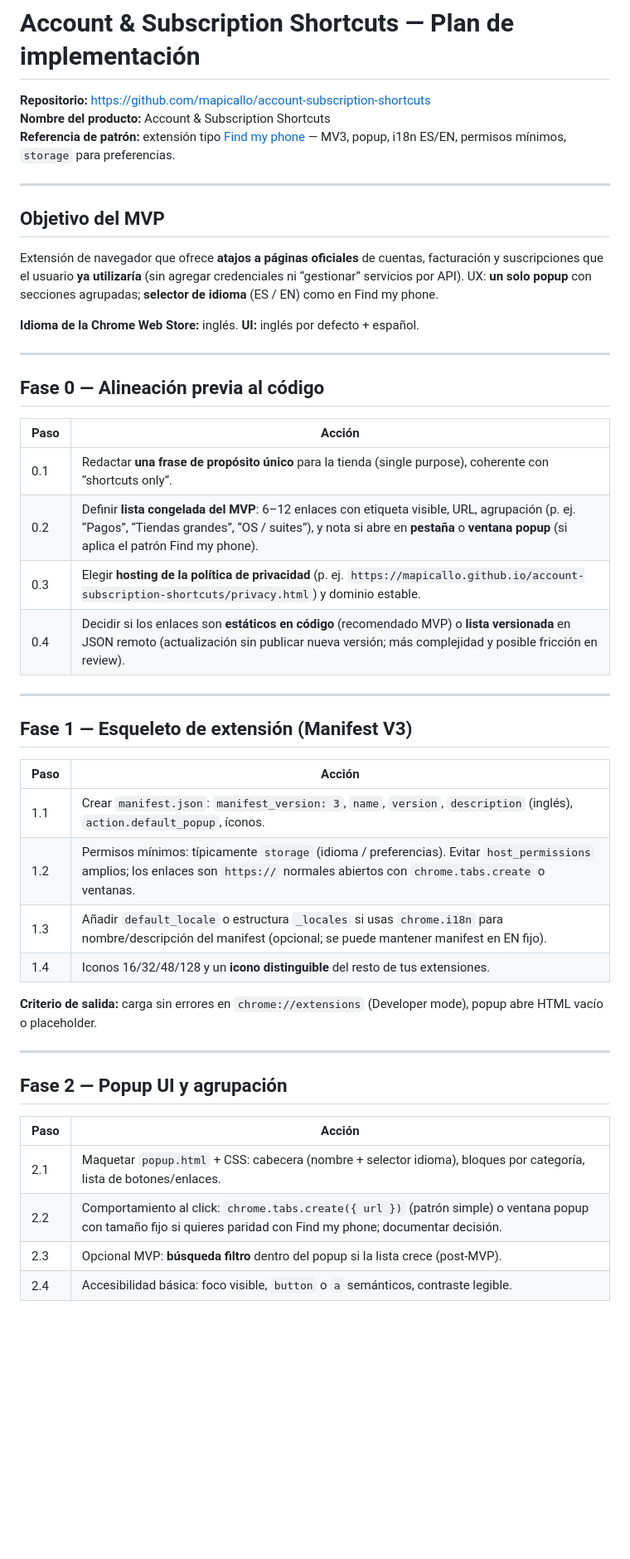
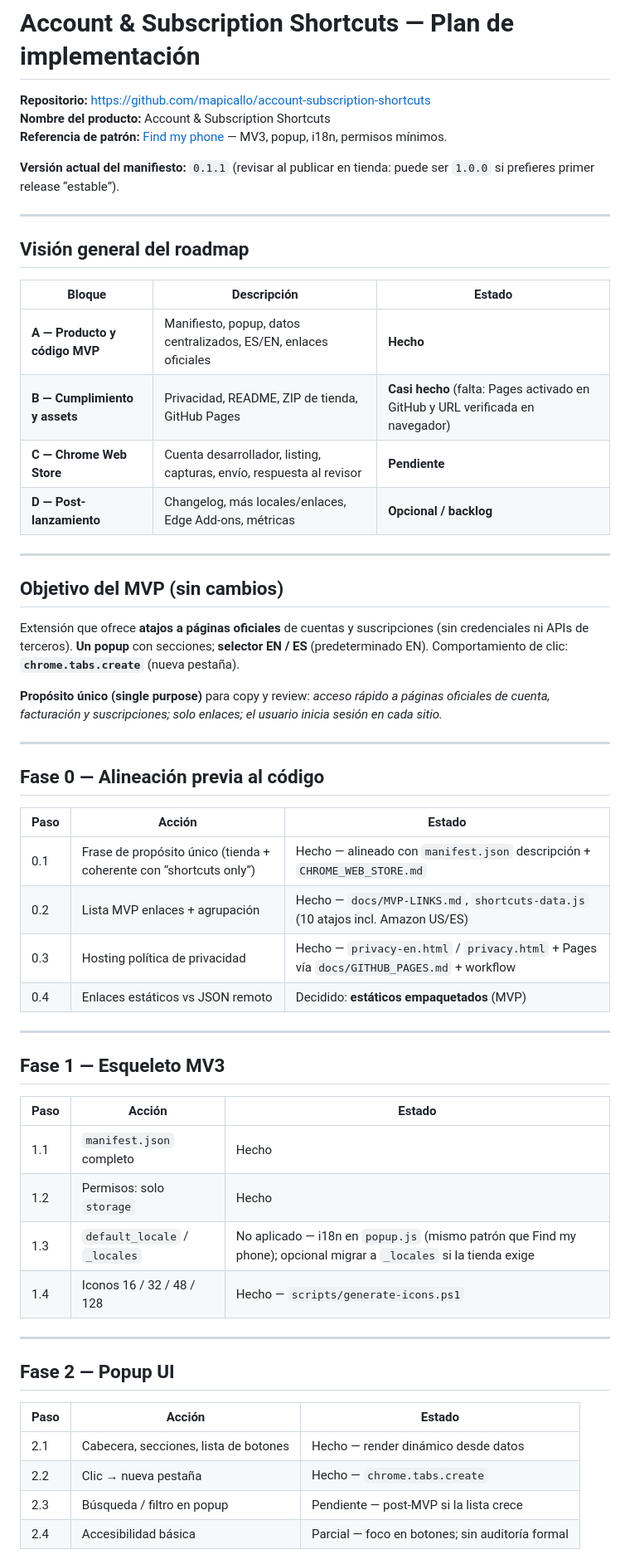
Before and after one commit to mapicallo/account-subscription-shortcuts, a Markdown page: docs/IMPLEMENTATION_PLAN.md, the part around one of its changes. Shown at 83% size. Drawn GitHub-style; blank space fills up the shorter version.

```diff
--- a/docs/IMPLEMENTATION_PLAN.md
+++ b/docs/IMPLEMENTATION_PLAN.md
@@ -2,48 +2,59 @@
 
 **Repositorio:** https://github.com/mapicallo/account-subscription-shortcuts
 **Nombre del producto:** Account & Subscription Shortcuts
-**Referencia de patrón:** extensión tipo [Find my phone](https://github.com/mapicallo/find-my-phone) — MV3, popup, i18n ES/EN, permisos mínimos, `storage` para preferencias.
+**Referencia de patrón:** [Find my phone](https://github.com/mapicallo/find-my-phone) — MV3, popup, i18n, permisos mínimos.
+
+**Versión actual del manifiesto:** `0.1.1` (revisar al publicar en tienda: puede ser `1.0.0` si prefieres primer release “estable”).
 
 ---
 
-## Objetivo del MVP
+## Visión general del roadmap
 
-Extensión de navegador que ofrece **atajos a páginas oficiales** de cuentas, facturación y suscripciones que el usuario **ya utilizaría** (sin agregar credenciales ni “gestionar” servicios por API). UX: **un solo popup** con secciones agrupadas; **selector de idioma** (ES / EN) como en Find my phone.
+| Bloque | Descripción | Estado |
+|--------|-------------|--------|
+| **A — Producto y código MVP** | Manifiesto, popup, datos centralizados, ES/EN, enlaces oficiales | **Hecho** |
+| **B — Cumplimiento y assets** | Privacidad, README, ZIP de tienda, GitHub Pages | **Casi hecho** (falta: Pages activado en GitHub y URL verificada en navegador) |
+| **C — Chrome Web Store** | Cuenta desarrollador, listing, capturas, envío, respuesta al revisor | **Pendiente** |
+| **D — Post-lanzamiento** | Changelog, más locales/enlaces, Edge Add-ons, métricas | **Opcional / backlog** |
 
-**Idioma de la Chrome Web Store:** inglés. **UI:** inglés por defecto + español.
+---
+
+## Objetivo del MVP (sin cambios)
+
+Extensión que ofrece **atajos a páginas oficiales** de cuentas y suscripciones (sin credenciales ni APIs de terceros). **Un popup** con secciones; **selector EN / ES** (predeterminado EN). Comportamiento de clic: **`chrome.tabs.create`** (nueva pestaña).
+
+**Propósito único (single purpose)** para copy y review: *acceso rápido a páginas oficiales de cuenta, facturación y suscripciones; solo enlaces; el usuario inicia sesión en cada sitio.*
 
 ---
 
 ## Fase 0 — Alineación previa al código
 
-| Paso | Acción |
-|------|--------|
-| 0.1 | Redactar **una frase de propósito único** para la tienda (single purpose), coherente con “shortcuts only”. |
-| 0.2 | Definir **lista congelada del MVP**: 6–12 enlaces con etiqueta visible, URL, agrupación (p. ej. “Pagos”, “Tiendas grandes”, “OS / suites”), y nota si abre en **pestaña** o **ventana popup** (si aplica el patrón Find my phone). |
-| 0.3 | Elegir **hosting de la política de privacidad** (p. ej. `https://mapicallo.github.io/account-subscription-shortcuts/privacy.html`) y dominio estable. |
-| 0.4 | Decidir si los enlaces son **estáticos en código** (recomendado MVP) o **lista versionada** en JSON remoto (actualización sin publicar nueva versión; más complejidad y posible fricción en review). |
+| Paso | Acción | Estado |
+|------|--------|--------|
+| 0.1 | Frase de propósito único (tienda + coherente con “shortcuts only”) | Hecho — alineado con `manifest.json` descripción + `CHROME_WEB_STORE.md` |
+| 0.2 | Lista MVP enlaces + agrupación | Hecho — `docs/MVP-LINKS.md`, `shortcuts-data.js` (10 atajos incl. Amazon US/ES) |
+| 0.3 | Hosting política de privacidad | Hecho — `privacy-en.html` / `privacy.html` + Pages vía `docs/GITHUB_PAGES.md` + workflow |
+| 0.4 | Enlaces estáticos vs JSON remoto | Decidido: **estáticos empaquetados** (MVP) |
 
 ---
 
-## Fase 1 — Esqueleto de extensión (Manifest V3)
+## Fase 1 — Esqueleto MV3
 
-| Paso | Acción |
-|------|--------|
-| 1.1 | Crear `manifest.json`: `manifest_version: 3`, `name`, `version`, `description` (inglés), `action.default_popup`, íconos. |
-| 1.2 | Permisos mínimos: típicamente `storage` (idioma / preferencias). Evitar `host_permissions` amplios; los enlaces son `https://` normales abiertos con `chrome.tabs.create` o ventanas. |
-| 1.3 | Añadir `default_locale` o estructura `_locales` si usas `chrome.i18n` para nombre/descripción del manifest (opcional; se puede mantener manifest en EN fijo). |
-| 1.4 | Iconos 16/32/48/128 y un **icono distinguible** del resto de tus extensiones. |
-
-**Criterio de salida:** carga sin errores en `chrome://extensions` (Developer mode), popup abre HTML vacío o placeholder.
+| Paso | Acción | Estado |
+|------|--------|--------|
+| 1.1 | `manifest.json` completo | Hecho |
+| 1.2 | Permisos: solo `storage` | Hecho |
+| 1.3 | `default_locale` / `_locales` | No aplicado — i18n en `popup.js` (mismo patrón que Find my phone); opcional migrar a `_locales` si la tienda exige |
+| 1.4 | Iconos 16 / 32 / 48 / 128 | Hecho — `scripts/generate-icons.ps1` |
 
 ---
 
-## Fase 2 — Popup UI y agrupación
+## Fase 2 — Popup UI
 
-| Paso | Acción |
-|------|--------|
-| 2.1 | Maquetar `popup.html` + CSS: cabecera (nombre + selector idioma), bloques por categoría, lista de botones/enlaces. |
-| 2.2 | Comportamiento al click: `chrome.tabs.create({ url })` (patrón simple) o ventana popup con tamaño fijo si quieres paridad con Find my phone; documentar decisión. |
-| 2.3 | Opcional MVP: **búsqueda filtro** dentro del popup si la lista crece (post-MVP). |
-| 2.4 | Accesibilidad básica: foco visible, `button` o `a` semánticos, contraste legible. |
+| Paso | Acción | Estado |
+|------|--------|--------|
+| 2.1 | Cabecera, secciones, lista de botones | Hecho — render dinámico desde datos |
+| 2.2 | Clic → nueva pestaña | Hecho — `chrome.tabs.create` |
+| 2.3 | Búsqueda / filtro en popup | Pendiente — post-MVP si la lista crece |
+| 2.4 | Accesibilidad básica | Parcial — foco en botones; sin auditoría formal |
 
```
Also changed, not shown: other parts of docs/IMPLEMENTATION_PLAN.md (+83 -57 lines).
